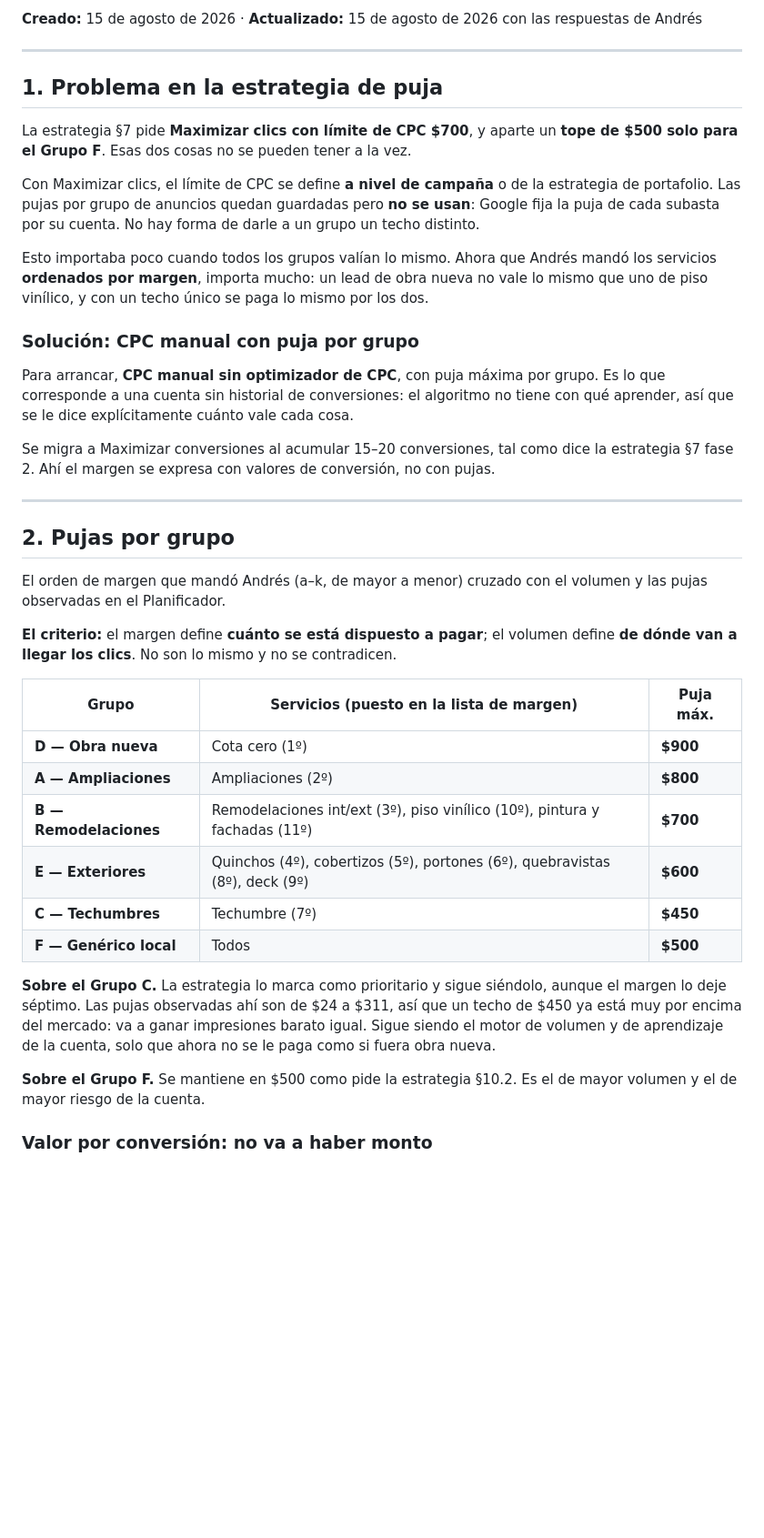
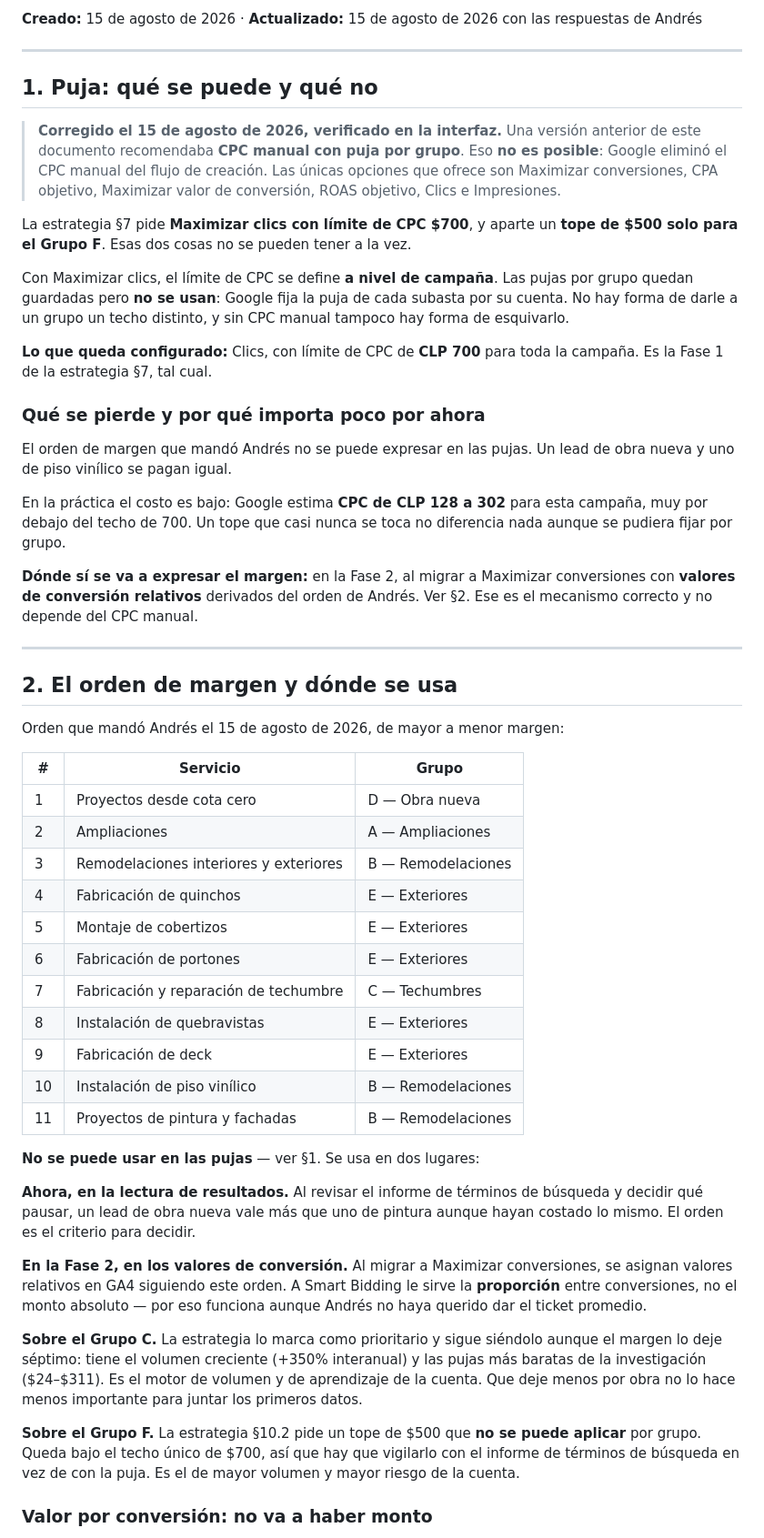
Before and after one commit to cristiansanchez1003-blip/AOconstrucciones, a Markdown page: PLAN-CAMPANA.md, the part around one of its changes. Shown at 91% size. Rendered like a GitHub page; blank space fills up the shorter version.

Commit message:
Correct the bidding plan: manual CPC no longer exists in Google Ads
Verified in the interface while building the campaign. The bid strategy dropdown
only offers Maximize conversions, Target CPA, Maximize conversion value, Target
ROAS, Clicks and Impression share. Manual CPC is gone from the creation flow.

That invalidates the per-group bid table this document carried, which assumed
manual CPC was available. Bids stay as the strategy originally specified:
Clicks with a single CLP 700 campaign-level cap.

The margin order Andres sent is still used, just not in bids. It drives which
leads matter when reading the search terms report now, and it becomes relative
conversion values when we migrate to Maximize conversions in phase 2. Relative
values work without the average ticket he declined to share, since Smart Bidding
only needs the proportion between conversions.

The practical loss is small: Google estimates CPCs of CLP 128 to 302 for this
campaign, so a CLP 700 ceiling is rarely binding and per-group ceilings would
have barely differed.

Also records the state of the build. The campaign exists as a draft, nothing
enabled, CLP 0 per day. Location targeting is confirmed on "presence", search
partners and Display are off, budget and schedule are set. Still pending:
publish and pause, delete the leftover "Campaign #1" draft and the temporary
"Ad group 1", turn off Text customization and Final URL expansion, upload the
four CSVs, and load the assets.

Co-Authored-By: Claude Opus 5 <noreply@anthropic.com>

```diff
--- a/PLAN-CAMPANA.md
+++ b/PLAN-CAMPANA.md
@@ -10,58 +10,79 @@ respuestas de Andrés
 
 ---
 
-## 1. Problema en la estrategia de puja
+## 1. Puja: qué se puede y qué no
+
+> **Corregido el 15 de agosto de 2026, verificado en la interfaz.** Una versión
+> anterior de este documento recomendaba **CPC manual con puja por grupo**. Eso
+> **no es posible**: Google eliminó el CPC manual del flujo de creación. Las
+> únicas opciones que ofrece son Maximizar conversiones, CPA objetivo, Maximizar
+> valor de conversión, ROAS objetivo, Clics e Impresiones.
 
 La estrategia §7 pide **Maximizar clics con límite de CPC $700**, y aparte un
 **tope de $500 solo para el Grupo F**. Esas dos cosas no se pueden tener a la vez.
 
-Con Maximizar clics, el límite de CPC se define **a nivel de campaña** o de la
-estrategia de portafolio. Las pujas por grupo de anuncios quedan guardadas pero
-**no se usan**: Google fija la puja de cada subasta por su cuenta. No hay forma
-de darle a un grupo un techo distinto.
+Con Maximizar clics, el límite de CPC se define **a nivel de campaña**. Las pujas
+por grupo quedan guardadas pero **no se usan**: Google fija la puja de cada
+subasta por su cuenta. No hay forma de darle a un grupo un techo distinto, y sin
+CPC manual tampoco hay forma de esquivarlo.
 
-Esto importaba poco cuando todos los grupos valían lo mismo. Ahora que Andrés
-mandó los servicios **ordenados por margen**, importa mucho: un lead de obra
-nueva no vale lo mismo que uno de piso vinílico, y con un techo único se paga lo
-mismo por los dos.
+**Lo que queda configurado:** Clics, con límite de CPC de **CLP 700** para toda
+la campaña. Es la Fase 1 de la estrategia §7, tal cual.
 
-### Solución: CPC manual con puja por grupo
+### Qué se pierde y por qué importa poco por ahora
 
-Para arrancar, **CPC manual sin optimizador de CPC**, con puja máxima por grupo.
-Es lo que corresponde a una cuenta sin historial de conversiones: el algoritmo no
-tiene con qué aprender, así que se le dice explícitamente cuánto vale cada cosa.
+El orden de margen que mandó Andrés no se puede expresar en las pujas. Un lead de
+obra nueva y uno de piso vinílico se pagan igual.
 
-Se migra a Maximizar conversiones al acumular 15–20 conversiones, tal como dice
-la estrategia §7 fase 2. Ahí el margen se expresa con valores de conversión, no
-con pujas.
+En la práctica el costo es bajo: Google estima **CPC de CLP 128 a 302** para esta
+campaña, muy por debajo del techo de 700. Un tope que casi nunca se toca no
+diferencia nada aunque se pudiera fijar por grupo.
+
+**Dónde sí se va a expresar el margen:** en la Fase 2, al migrar a Maximizar
+conversiones con **valores de conversión relativos** derivados del orden de
+Andrés. Ver §2. Ese es el mecanismo correcto y no depende del CPC manual.
 
 ---
 
-## 2. Pujas por grupo
+## 2. El orden de margen y dónde se usa
 
-El orden de margen que mandó Andrés (a–k, de mayor a menor) cruzado con el
-volumen y las pujas observadas en el Planificador.
+Orden que mandó Andrés el 15 de agosto de 2026, de mayor a menor margen:
 
-**El criterio:** el margen define **cuánto se está dispuesto a pagar**; el volumen
-define **de dónde van a llegar los clics**. No son lo mismo y no se contradicen.
+| # | Servicio | Grupo |
+|---|---|---|
+| 1 | Proyectos desde cota cero | D — Obra nueva |
+| 2 | Ampliaciones | A — Ampliaciones |
+| 3 | Remodelaciones interiores y exteriores | B — Remodelaciones |
+| 4 | Fabricación de quinchos | E — Exteriores |
+| 5 | Montaje de cobertizos | E — Exteriores |
+| 6 | Fabricación de portones | E — Exteriores |
+| 7 | Fabricación y reparación de techumbre | C — Techumbres |
+| 8 | Instalación de quebravistas | E — Exteriores |
+| 9 | Fabricación de deck | E — Exteriores |
+| 10 | Instalación de piso vinílico | B — Remodelaciones |
+| 11 | Proyectos de pintura y fachadas | B — Remodelaciones |
 
-| Grupo | Servicios (puesto en la lista de margen) | Puja máx. |
-|---|---|---|
-| **D — Obra nueva** | Cota cero (1º) | **$900** |
-| **A — Ampliaciones** | Ampliaciones (2º) | **$800** |
-| **B — Remodelaciones** | Remodelaciones int/ext (3º), piso vinílico (10º), pintura y fachadas (11º) | **$700** |
-| **E — Exteriores** | Quinchos (4º), cobertizos (5º), portones (6º), quebravistas (8º), deck (9º) | **$600** |
-| **C — Techumbres** | Techumbre (7º) | **$450** |
-| **F — Genérico local** | Todos | **$500** |
+**No se puede usar en las pujas** — ver §1. Se usa en dos lugares:
 
-**Sobre el Grupo C.** La estrategia lo marca como prioritario y sigue siéndolo,
-aunque el margen lo deje séptimo. Las pujas observadas ahí son de $24 a $311, así
-que un techo de $450 ya está muy por encima del mercado: va a ganar impresiones
-barato igual. Sigue siendo el motor de volumen y de aprendizaje de la cuenta, solo
-que ahora no se le paga como si fuera obra nueva.
+**Ahora, en la lectura de resultados.** Al revisar el informe de términos de
+búsqueda y decidir qué pausar, un lead de obra nueva vale más que uno de pintura
+aunque hayan costado lo mismo. El orden es el criterio para decidir.
 
-**Sobre el Grupo F.** Se mantiene en $500 como pide la estrategia §10.2. Es el de
-mayor volumen y el de mayor riesgo de la cuenta.
+**En la Fase 2, en los valores de conversión.** Al migrar a Maximizar
+conversiones, se asignan valores relativos en GA4 siguiendo este orden. A Smart
+Bidding le sirve la **proporción** entre conversiones, no el monto absoluto — por
+eso funciona aunque Andrés no haya querido dar el ticket promedio.
+
+**Sobre el Grupo C.** La estrategia lo marca como prioritario y sigue siéndolo
+aunque el margen lo deje séptimo: tiene el volumen creciente (+350% interanual) y
+las pujas más baratas de la investigación ($24–$311). Es el motor de volumen y de
+aprendizaje de la cuenta. Que deje menos por obra no lo hace menos importante
+para juntar los primeros datos.
+
+**Sobre el Grupo F.** La estrategia §10.2 pide un tope de $500 que **no se puede
+aplicar** por grupo. Queda bajo el techo único de $700, así que hay que vigilarlo
+con el informe de términos de búsqueda en vez de con la puja. Es el de mayor
+volumen y mayor riesgo de la cuenta.
 
 ### Valor por conversión: no va a haber monto
 
```
Also changed, not shown: other parts of PLAN-CAMPANA.md (+37 -0 lines).
